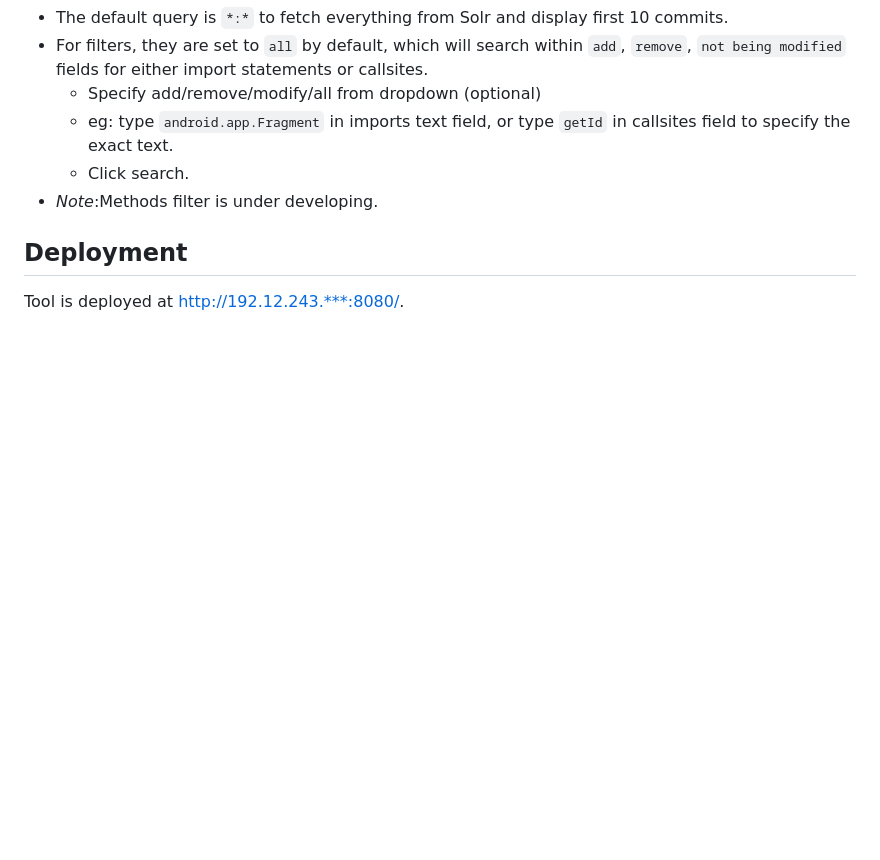
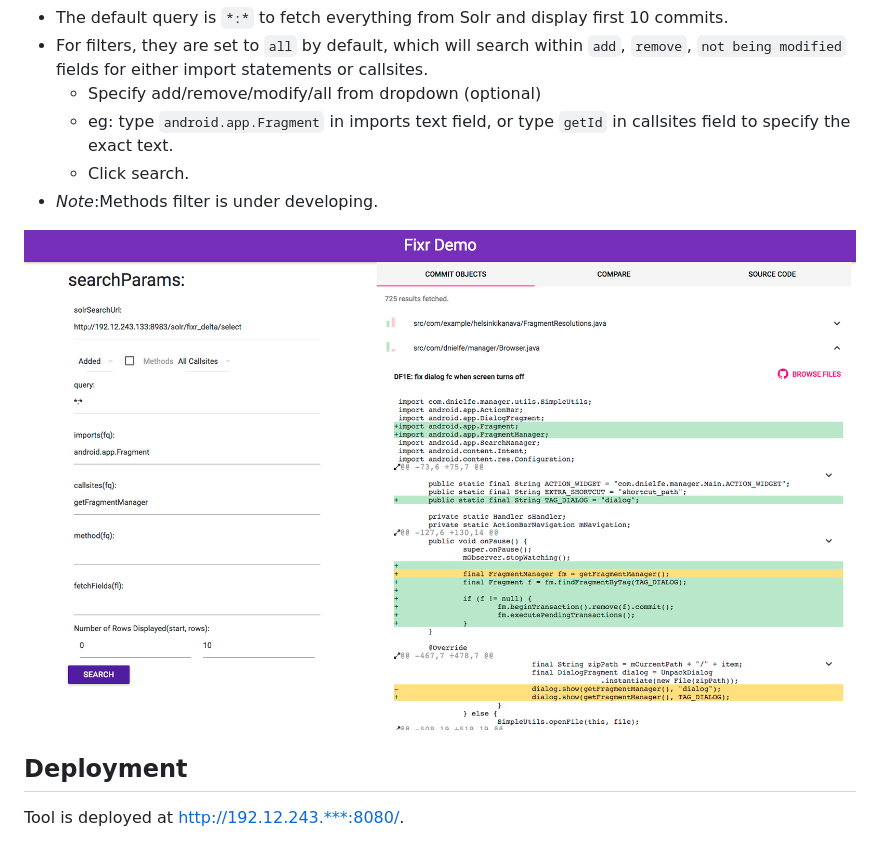
Before and after one commit to SerendpityZOEY/Fixr-RelevantCodeSearch, a Markdown page: README.md, the part around the change. Drawn GitHub-style; pictures changed too: docs/ScreenShot.png (added); blank space fills up the shorter version.

Commit message:
add screenshot

```diff
--- a/README.md
+++ b/README.md
@@ -49,5 +49,7 @@ $npm install
     - Click search.
 - *Note*:Methods filter is under developing.
 
+![Screen Shot](docs/ScreenShot.png)
+
 ## Deployment
 Tool is deployed at http://192.12.243.***:8080/.
```
